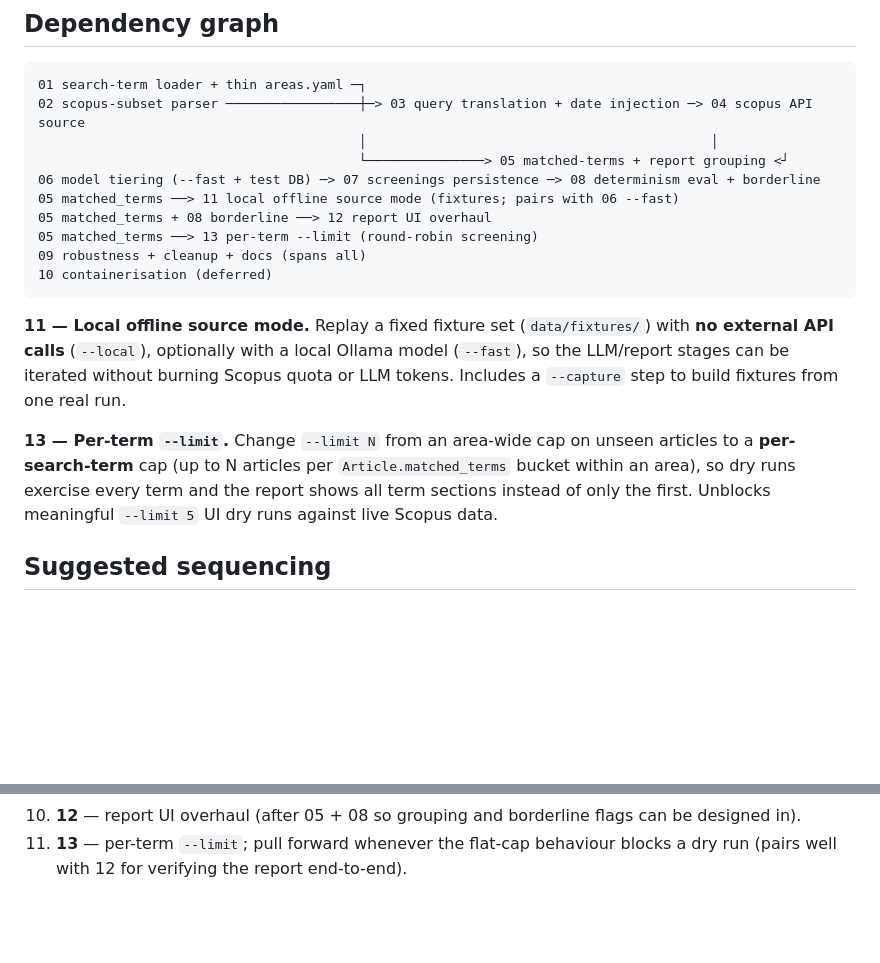
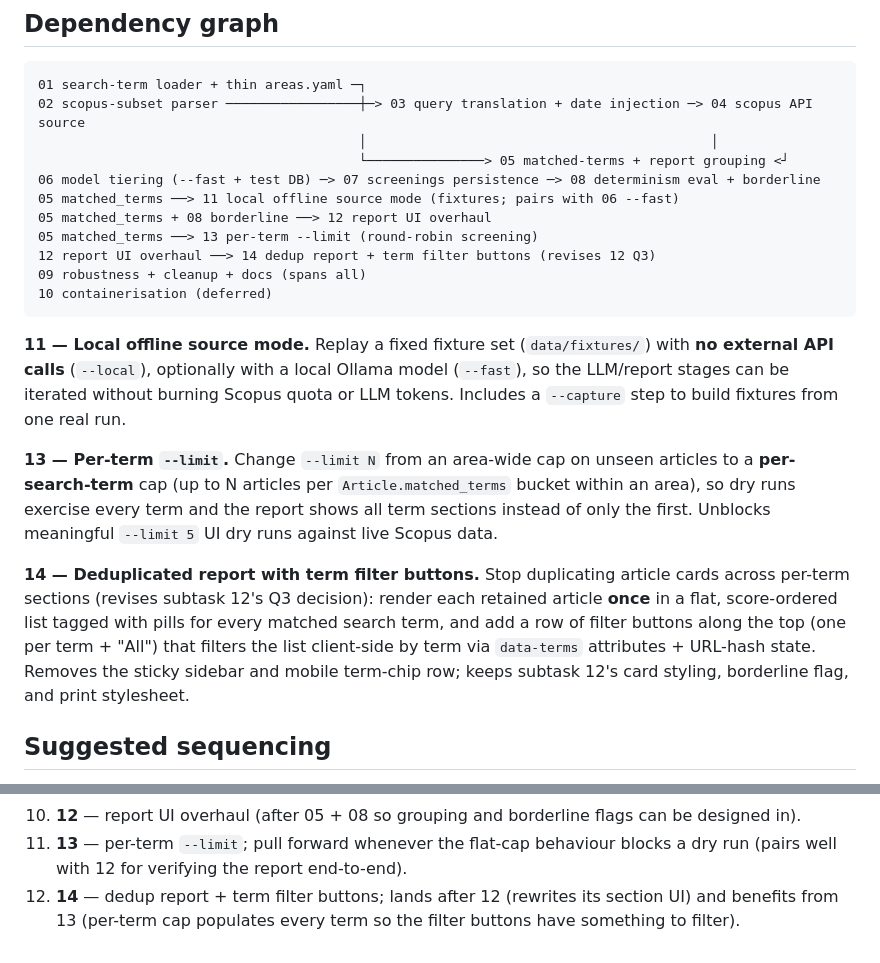
Before and after one commit to aaron-rankin/literature-digest, a Markdown page: docs/subtasks/README.md, 2 parts joined by grey strips. GitHub-like rendering; blank space fills up the shorter version.

Commit message:
docs(14): add subtask spec for dedup report + term filter buttons

````diff
--- a/docs/subtasks/README.md
+++ b/docs/subtasks/README.md
@@ -70,6 +70,7 @@ touched, and acceptance criteria.
 05 matched_terms ──> 11 local offline source mode (fixtures; pairs with 06 --fast)
 05 matched_terms + 08 borderline ──> 12 report UI overhaul
 05 matched_terms ──> 13 per-term --limit (round-robin screening)
+12 report UI overhaul ──> 14 dedup report + term filter buttons (revises 12 Q3)
 09 robustness + cleanup + docs (spans all)
 10 containerisation (deferred)
 ```
@@ -84,6 +85,14 @@ articles to a **per-search-term** cap (up to N articles per `Article.matched_ter
 bucket within an area), so dry runs exercise every term and the report shows all
 term sections instead of only the first. Unblocks meaningful `--limit 5` UI dry
 runs against live Scopus data.
+
+**14 — Deduplicated report with term filter buttons.** Stop duplicating article
+cards across per-term sections (revises subtask 12's Q3 decision): render each
+retained article **once** in a flat, score-ordered list tagged with pills for
+every matched search term, and add a row of filter buttons along the top (one
+per term + "All") that filters the list client-side by term via `data-terms`
+attributes + URL-hash state. Removes the sticky sidebar and mobile term-chip
+row; keeps subtask 12's card styling, borderline flag, and print stylesheet.
 
 ## Suggested sequencing
 
@@ -101,3 +110,6 @@ runs against live Scopus data.
     can be designed in).
 11. **13** — per-term `--limit`; pull forward whenever the flat-cap behaviour
     blocks a dry run (pairs well with 12 for verifying the report end-to-end).
+12. **14** — dedup report + term filter buttons; lands after 12 (rewrites its
+    section UI) and benefits from 13 (per-term cap populates every term so the
+    filter buttons have something to filter).
````
Also changed, not shown: docs/subtasks/14-dedup-report-filters.md (added, +147 -0 lines).
